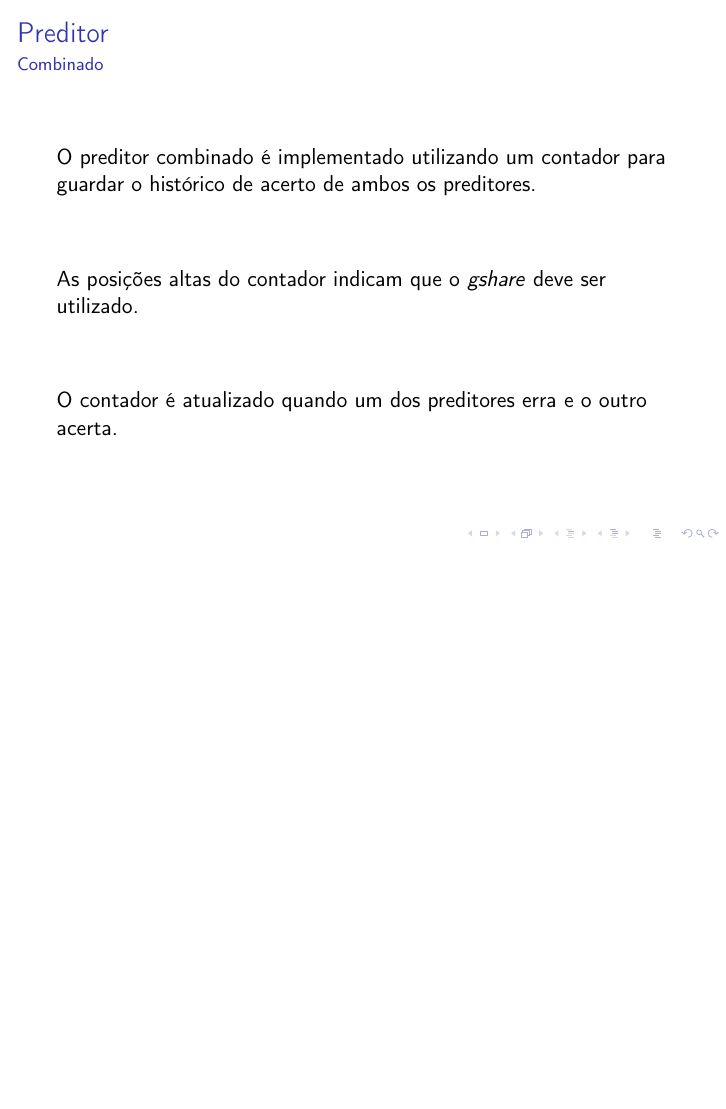
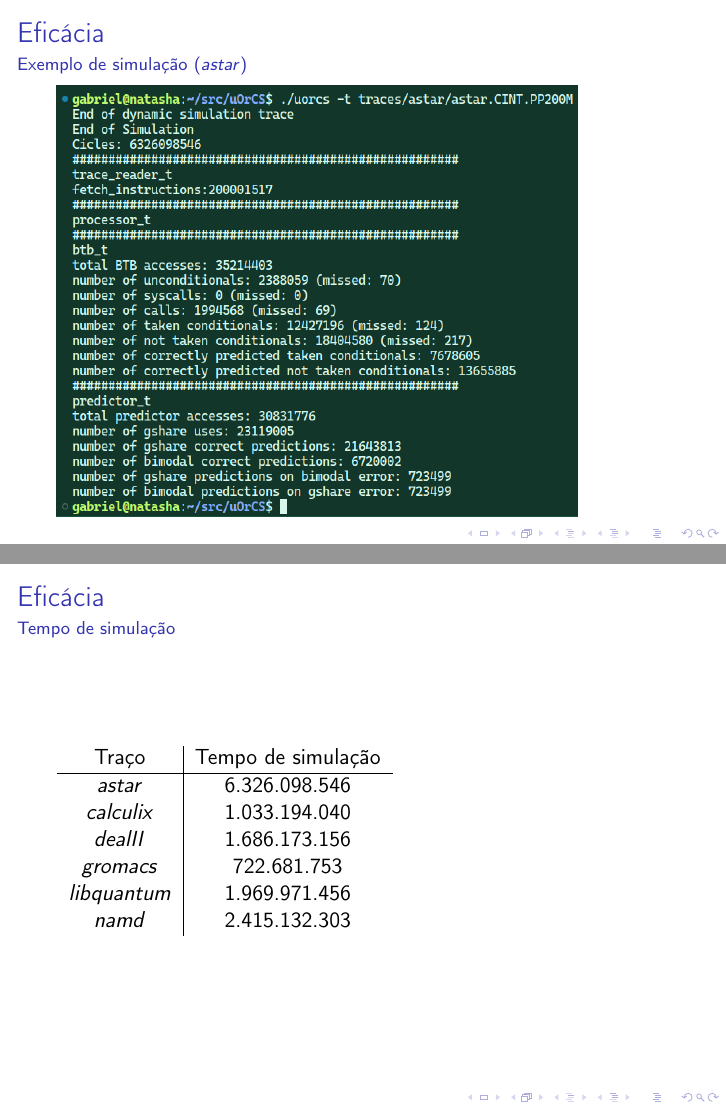
Before and after one commit to gboncoffee/uOrCS, LaTeX slides (presentation/main.tex): page 17 of 17 before the commit and pages 18 and 19 of 19 after it, the two joined at a grey line, the shorter picture padded with empty space. Compiled offline with pdfLaTeX.

Commit message:
Finished presentation

```diff
--- a/presentation/main.tex
+++ b/presentation/main.tex
@@ -207,4 +207,23 @@
 	O contador é atualizado quando um dos preditores erra e o outro acerta.
 \end{frame}
 
+\section{Eficácia}
+
+\begin{frame}{Eficácia}{Exemplo de simulação (\textit{astar})}
+	\includegraphics[width=0.85\textwidth]{simulacao.png}
+\end{frame}
+
+\begin{frame}{Eficácia}{Tempo de simulação}
+	\begin{tabular}{ c|c }
+		Traço & Tempo de simulação \\
+		\hline
+		\textit{astar} & 6.326.098.546 \\
+		\textit{calculix} & 1.033.194.040 \\
+		\textit{dealII} & 1.686.173.156 \\
+		\textit{gromacs} & 722.681.753 \\
+		\textit{libquantum} & 1.969.971.456 \\
+		\textit{namd} & 2.415.132.303 \\
+	\end{tabular}
+\end{frame}
+
 \end{document}
```
Also changed, not shown: presentation/btb.png, presentation/btb_entry.png, presentation/contador.png, presentation/main.pdf, presentation/processor_t-clock.png, presentation/simulacao.png (added).
